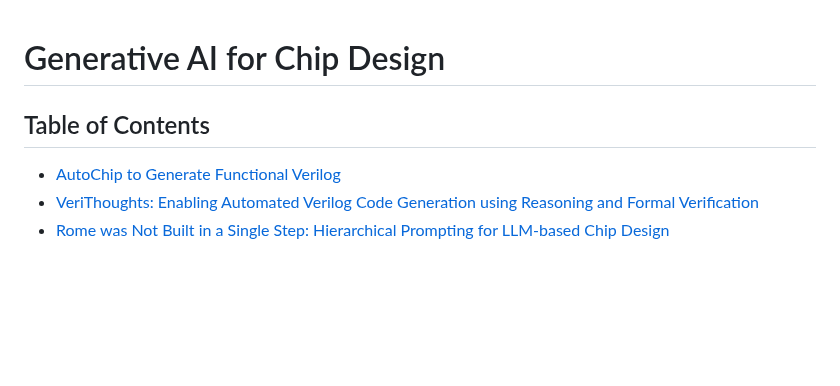
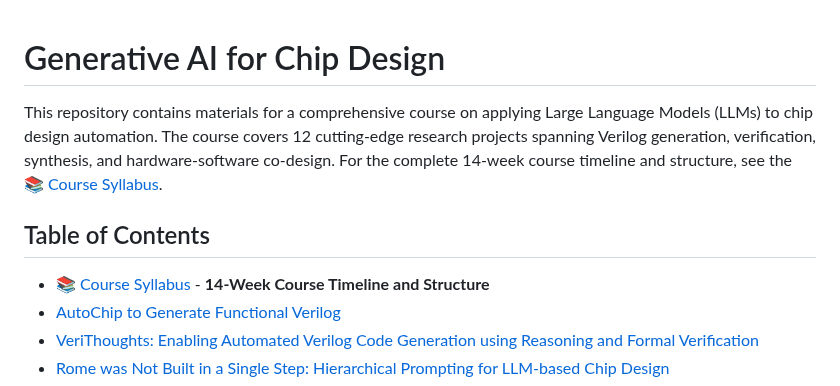
Before and after one commit to FCHXWH823/LLM4ChipDesign, a Markdown page: README.md, the part around the change. Drawn GitHub-style; blank space fills up the shorter version.

Commit message:
Add comprehensive 14-week course syllabus with structured timeline
Co-authored-by: FCHXWH823 <176723341+FCHXWH823@users.noreply.github.com>

```diff
--- a/README.md
+++ b/README.md
@@ -1,6 +1,9 @@
 # Generative AI for Chip Design
 
+This repository contains materials for a comprehensive course on applying Large Language Models (LLMs) to chip design automation. The course covers 12 cutting-edge research projects spanning Verilog generation, verification, synthesis, and hardware-software co-design. For the complete 14-week course timeline and structure, see the [📚 Course Syllabus](SYLLABUS.md).
+
 ## Table of Contents
+- [📚 Course Syllabus](SYLLABUS.md) - **14-Week Course Timeline and Structure**
 - [AutoChip to Generate Functional Verilog](#autochip-to-generate-functional-verilog)
 - [VeriThoughts: Enabling Automated Verilog Code Generation using Reasoning and Formal Verification](#verithoughts-enabling-automated-verilog-code-generation-using-reasoning-and-formal-verification)
 - [Rome was Not Built in a Single Step: Hierarchical Prompting for LLM-based Chip Design](#rome-was-not-built-in-a-single-step-hierarchical-prompting-for-llm-based-chip-design)
```
Also changed, not shown: SYLLABUS.md (added, +300 -0 lines).
